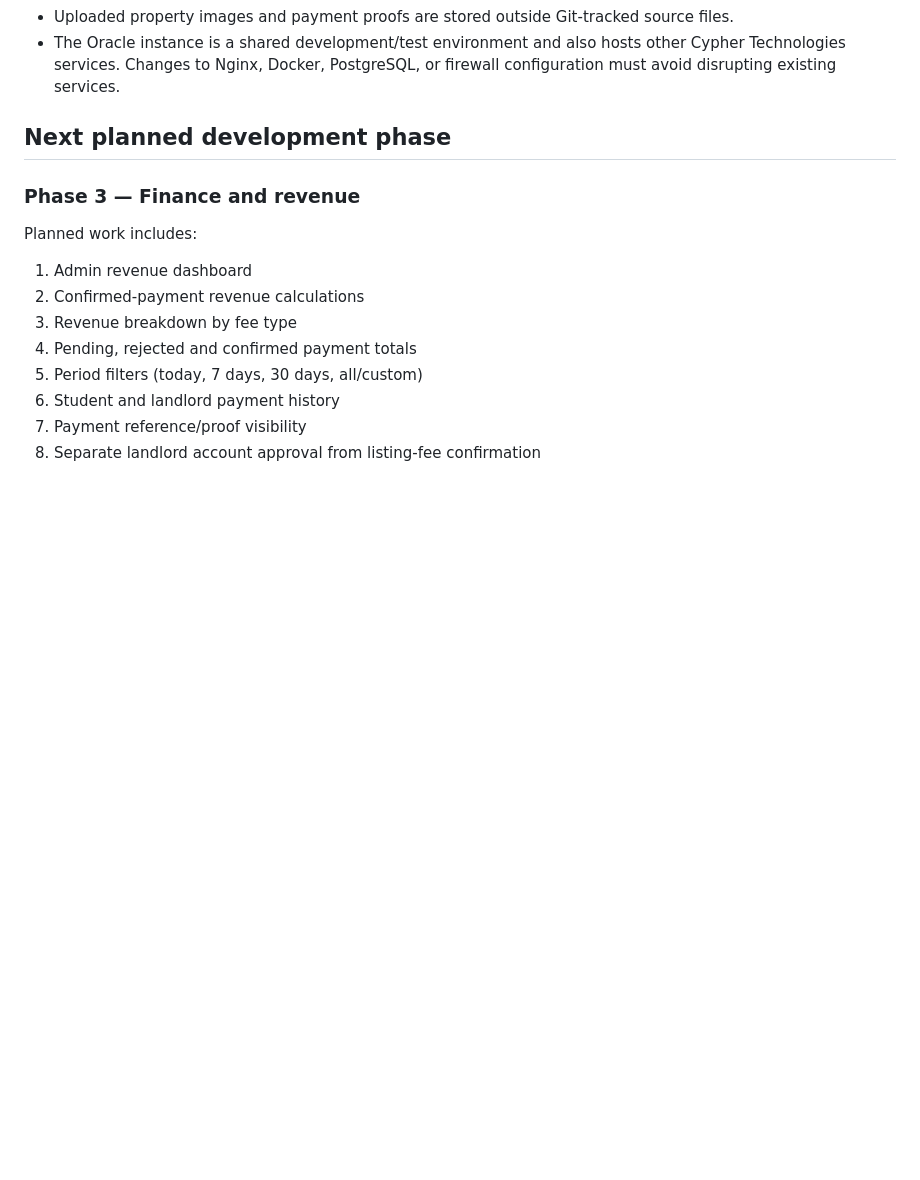
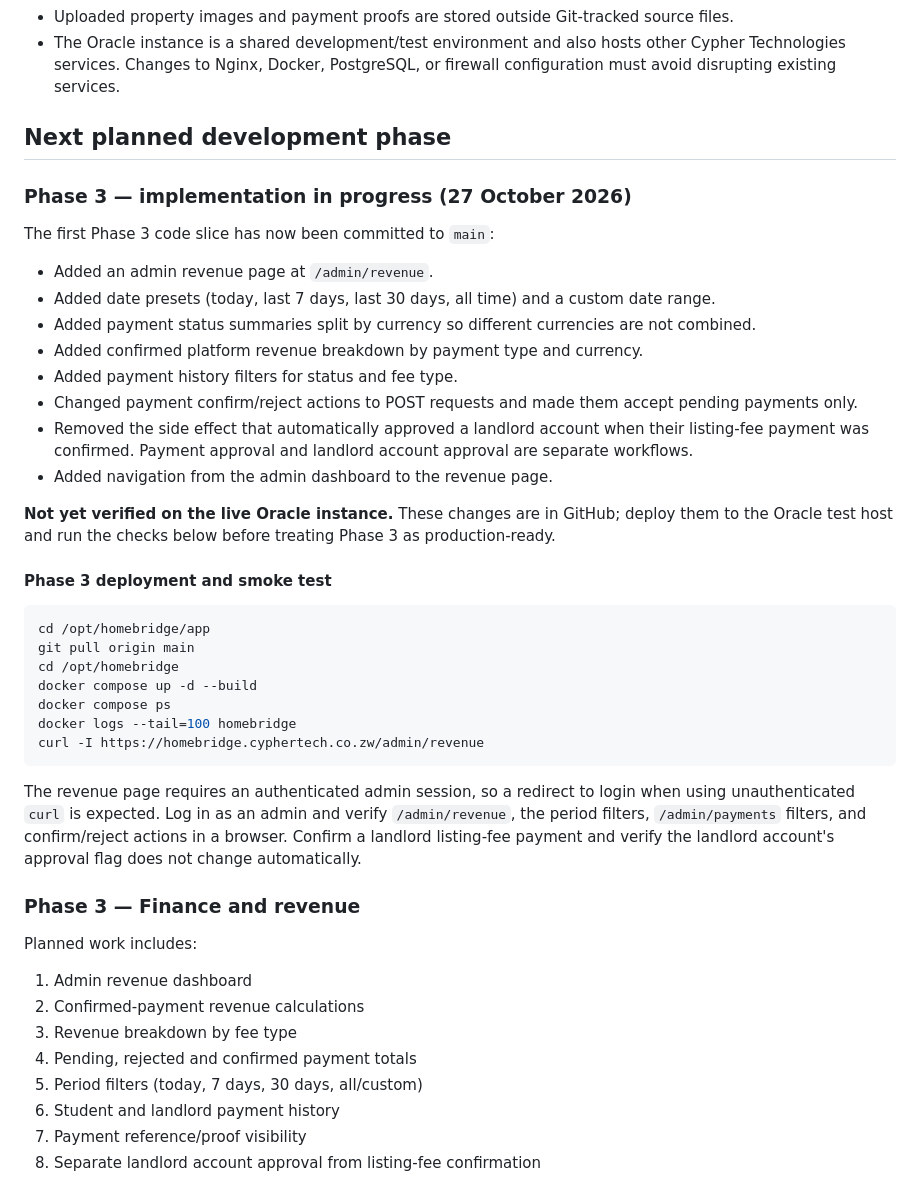
Before and after one commit to tarieciphertech/homebridge, a Markdown page: README.md, the part around the change. Rendered like a GitHub page; blank space fills up the shorter version.

Commit message:
docs: record Phase 3 implementation and deployment checks

````diff
--- a/README.md
+++ b/README.md
@@ -306,6 +306,35 @@ A `302` response redirecting `/` to `/properties` is expected behavior.
 
 ## Next planned development phase
 
+### Phase 3 — implementation in progress (27 October 2026)
+
+The first Phase 3 code slice has now been committed to `main`:
+
+- Added an admin revenue page at `/admin/revenue`.
+- Added date presets (today, last 7 days, last 30 days, all time) and a custom date range.
+- Added payment status summaries split by currency so different currencies are not combined.
+- Added confirmed platform revenue breakdown by payment type and currency.
+- Added payment history filters for status and fee type.
+- Changed payment confirm/reject actions to POST requests and made them accept pending payments only.
+- Removed the side effect that automatically approved a landlord account when their listing-fee payment was confirmed. Payment approval and landlord account approval are separate workflows.
+- Added navigation from the admin dashboard to the revenue page.
+
+**Not yet verified on the live Oracle instance.** These changes are in GitHub; deploy them to the Oracle test host and run the checks below before treating Phase 3 as production-ready.
+
+#### Phase 3 deployment and smoke test
+
+```bash
+cd /opt/homebridge/app
+git pull origin main
+cd /opt/homebridge
+docker compose up -d --build
+docker compose ps
+docker logs --tail=100 homebridge
+curl -I https://homebridge.cyphertech.co.zw/admin/revenue
+```
+
+The revenue page requires an authenticated admin session, so a redirect to login when using unauthenticated `curl` is expected. Log in as an admin and verify `/admin/revenue`, the period filters, `/admin/payments` filters, and confirm/reject actions in a browser. Confirm a landlord listing-fee payment and verify the landlord account's approval flag does not change automatically.
+
 ### Phase 3 — Finance and revenue
 
 Planned work includes:
````
